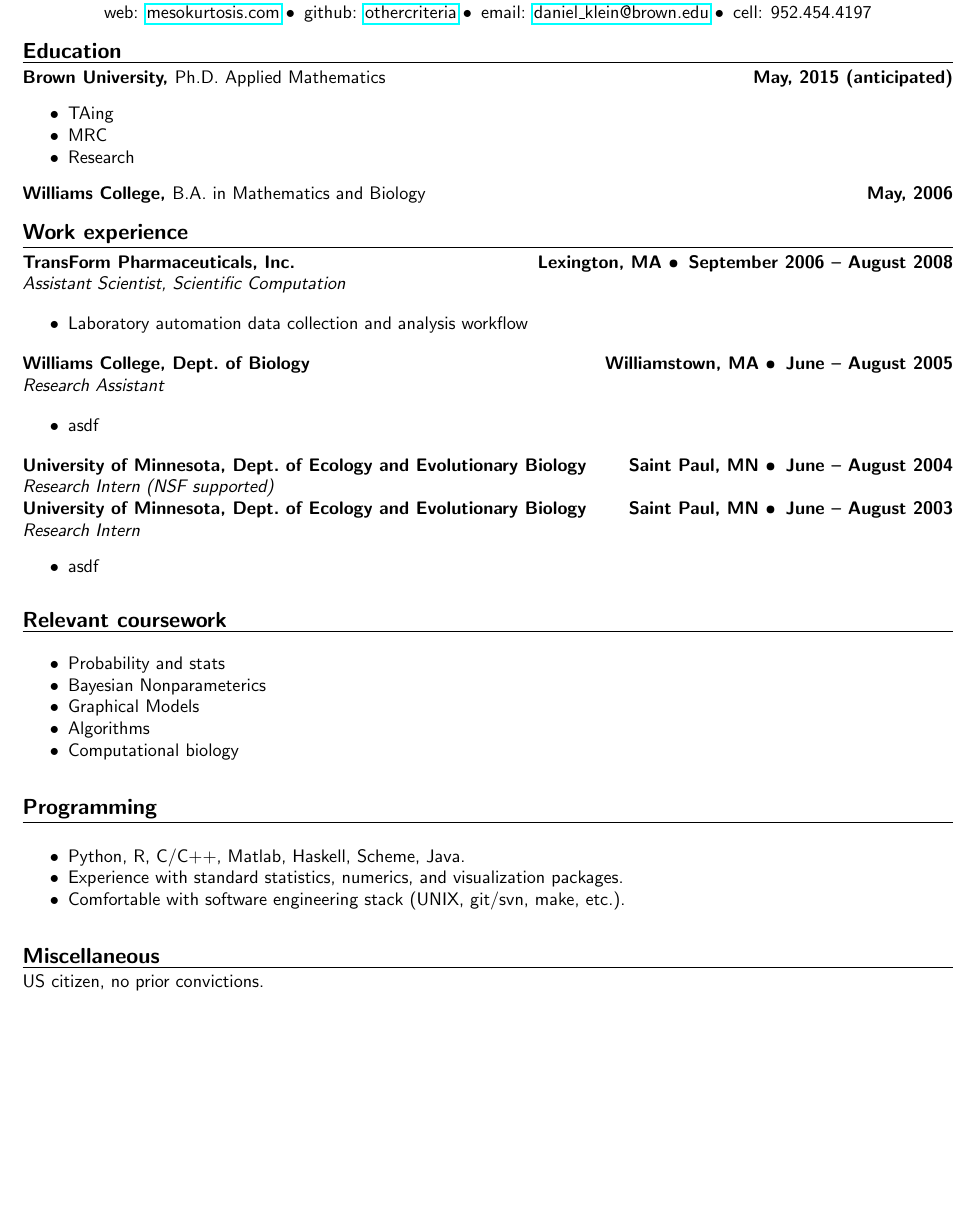
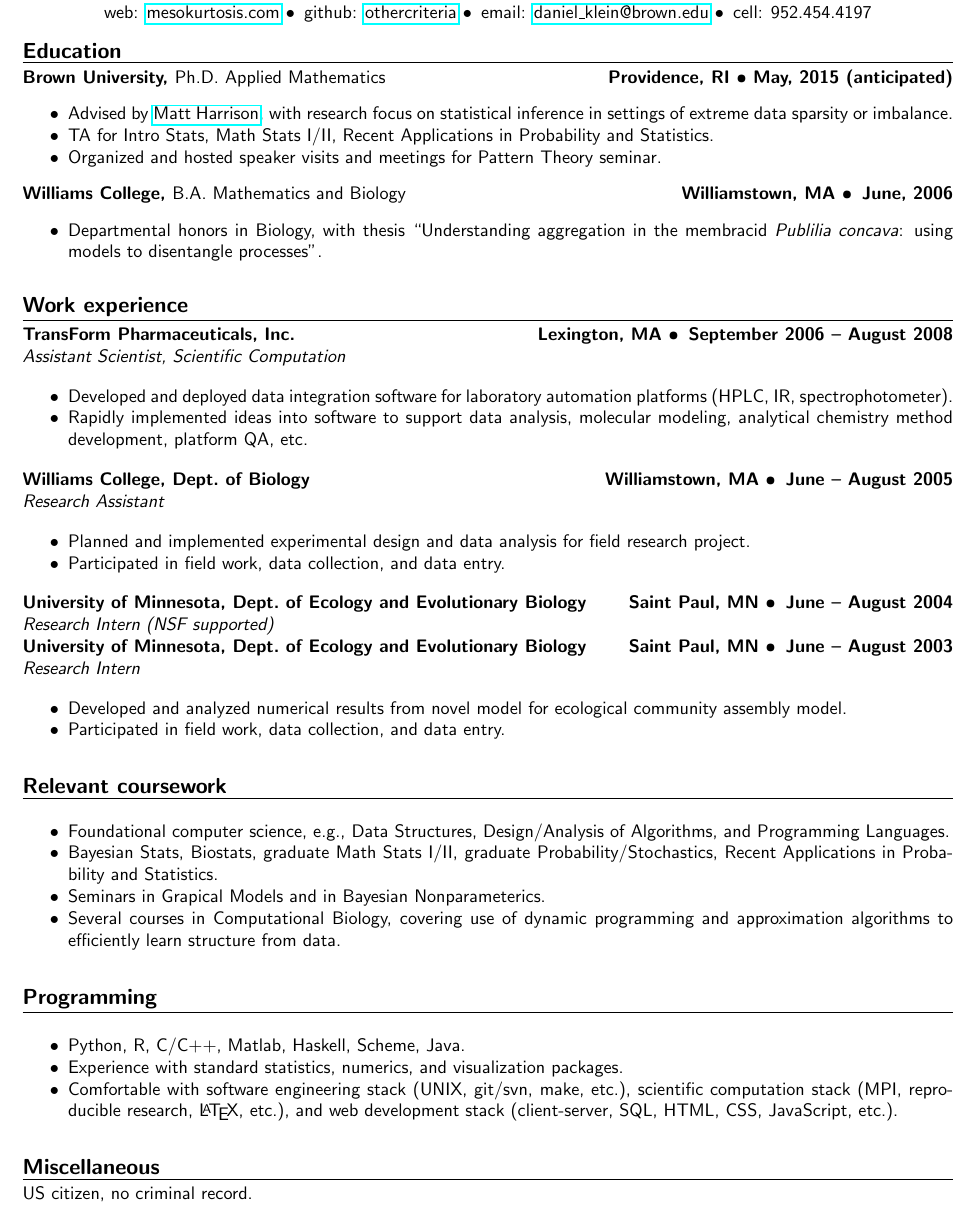
Before and after one commit to othercriteria/resume, a LaTeX CV (resume.tex): part of the page, cut so that both start at the same text, the shorter picture padded with empty space. Compiled offline with pdfLaTeX.

Commit message:
Reasonably complete first draft

```diff
--- a/resume.tex
+++ b/resume.tex
@@ -41,15 +41,24 @@ web: \href{http://mesokurtosis.com}{mesokurtosis.com}
 \ressection{Education}
 
 \leftandright{Brown University, \textmd{Ph.D. Applied
-    Mathematics}}{May, 2015 (anticipated)}
+    Mathematics}}{Providence, RI \textbullet\ May, 2015 (anticipated)}
 \begin{itemize*}
-\item TAing
-\item MRC
-\item Research
+\item Advised by \href{http://www.dam.brown.edu/people/harrison}{Matt
+    Harrison}, with research focus on statistical inference in
+  settings of extreme data sparsity or imbalance.
+\item TA for Intro Stats, Math Stats I/II, Recent Applications in
+  Probability and Statistics.
+\item Organized and hosted speaker visits and meetings for Pattern
+  Theory seminar.
 \end{itemize*}
 
-\leftandright{Williams College, \textmd{B.A. in Mathematics and
-    Biology}}{May, 2006}
+\leftandright{Williams College, \textmd{B.A.\ Mathematics and
+    Biology}}{Williamstown, MA \textbullet\, June, 2006}
+\begin{itemize*}
+\item Departmental honors in Biology, with thesis ``Understanding
+  aggregation in the membracid \emph{Publilia concava}: using models
+  to disentangle processes''.
+\end{itemize*}
 
 \vspace{1.0em}
 
@@ -60,7 +69,11 @@ web: \href{http://mesokurtosis.com}{mesokurtosis.com}
 \textit{Assistant Scientist, Scientific Computation}
 
 \begin{itemize*}
-\item Laboratory automation data collection and analysis workflow
+\item Developed and deployed data integration software for laboratory
+  automation platforms (HPLC, IR, spectrophotometer).
+\item Rapidly implemented ideas into software to support data
+  analysis, molecular modeling, analytical chemistry method
+  development, platform QA, etc.
 \end{itemize*}
 
 \leftandright{Williams College, Dept.\ of Biology}{Williamstown, MA
@@ -68,20 +81,24 @@ web: \href{http://mesokurtosis.com}{mesokurtosis.com}
 \textit{Research Assistant}
 
 \begin{itemize*}
-\item asdf
+\item Planned and implemented experimental design and data analysis
+  for field research project.
+\item Participated in field work, data collection, and data entry.
 \end{itemize*}
 
 \leftandright{University of Minnesota, Dept.\ of Ecology and
   Evolutionary Biology}{Saint Paul, MN \textbullet\, June -- August
   2004} \\
-\textit{Research Intern (NSF supported)}
-
+\textit{Research Intern (NSF supported)} \\
 \leftandright{University of Minnesota, Dept.\ of Ecology and
   Evolutionary Biology}{Saint Paul, MN \textbullet\, June -- August
   2003} \\
 \textit{Research Intern}
+
 \begin{itemize*}
-\item asdf
+\item Developed and analyzed numerical results from novel model for ecological
+  community assembly model.
+\item Participated in field work, data collection, and data entry.
 \end{itemize*}
 
 \vspace{1.0em}
@@ -89,11 +106,14 @@ web: \href{http://mesokurtosis.com}{mesokurtosis.com}
 \ressection{Relevant coursework}
 
 \begin{itemize*}
-\item Probability and stats
-\item Bayesian Nonparameterics
-\item Graphical Models
-\item Algorithms
-\item Computational biology
+\item Foundational computer science, e.g., Data Structures,
+  Design/Analysis of Algorithms, and Programming Languages.
+\item Bayesian Stats, Biostats, graduate Math Stats I/II, graduate
+  Probability/Stochastics, Recent Applications in Probability and Statistics.
+\item Seminars in Grapical Models and in Bayesian Nonparameterics.
+\item Several courses in Computational Biology, covering use of
+  dynamic programming and approximation algorithms to efficiently
+  learn structure from data.
 \end{itemize*}
 
 \vspace{1.0em}
@@ -105,13 +125,15 @@ web: \href{http://mesokurtosis.com}{mesokurtosis.com}
 \item Experience with standard statistics, numerics, and
   visualization packages.
 \item Comfortable with software engineering stack (UNIX, git/svn,
-  make, etc.).
+  make, etc.), scientific computation stack (MPI, reproducible
+  research, \LaTeX, etc.), and web development stack (client-server,
+  SQL, HTML, CSS, JavaScript, etc.).
 \end{itemize*}
 
 \vspace{1.0em}
 
 \ressection{Miscellaneous}
 
-\noindent US citizen, no prior convictions.
+\noindent US citizen, no criminal record.
 
 \end{document}
```
